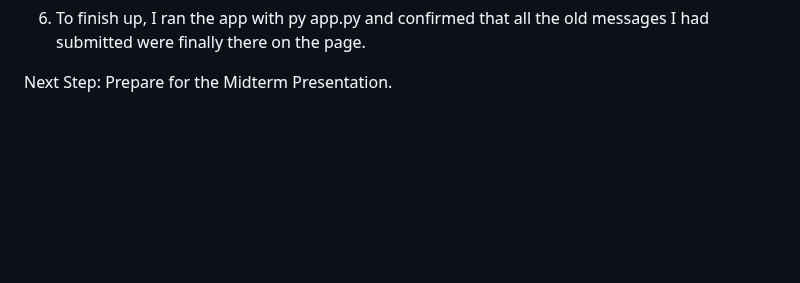
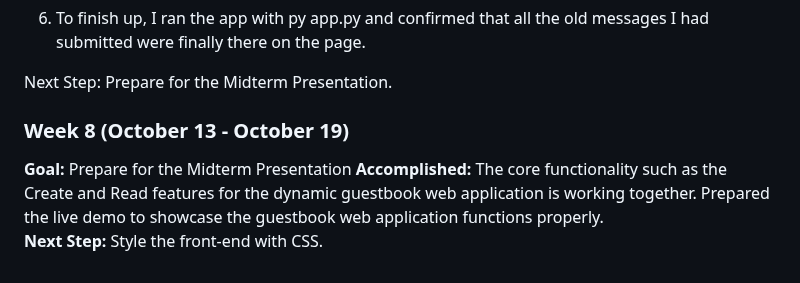
Before and after one commit to anamrood/cis260-guestbook-project, a Markdown page: README.md, the part around one of its changes. Rendered like a GitHub page; blank space fills up the shorter version.

Commit message:
Week 8 README.md update

```diff
--- a/README.md
+++ b/README.md
@@ -82,3 +82,8 @@ print("Database created successfully!").
 6. To finish up, I ran the app with py app.py and confirmed that all the old messages I had submitted were finally there on the page.
 
 Next Step: Prepare for the Midterm Presentation.
+
+### **Week 8 (October 13 - October 19)**
+**Goal:** Prepare for the Midterm Presentation
+**Accomplished:** The core functionality such as the Create and Read features for the dynamic guestbook web application is working together. Prepared the live demo to showcase the guestbook web application functions properly.
+**Next Step:**  Style the front-end with CSS.
```
Also changed, not shown: other parts of README.md (+3 -3 lines).
